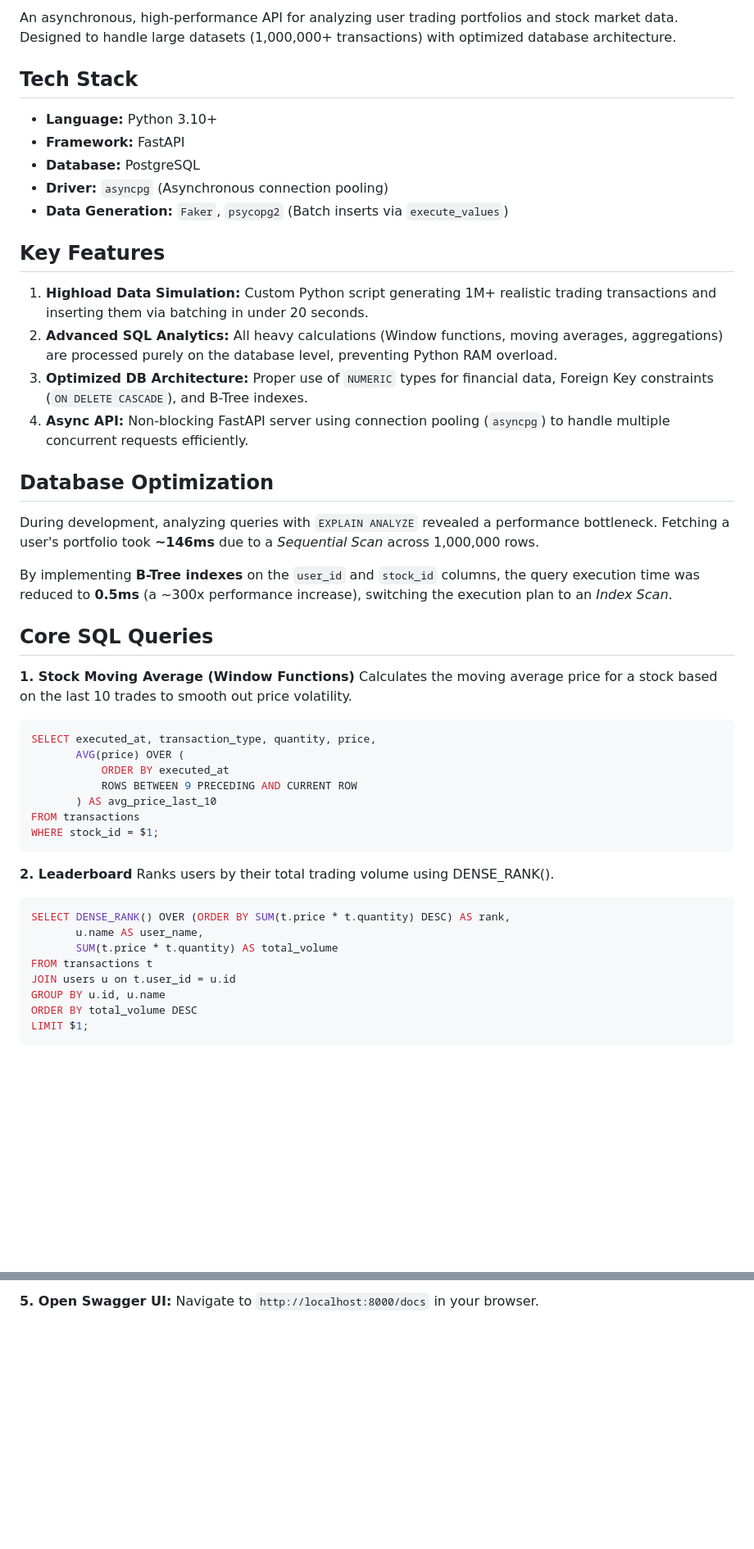
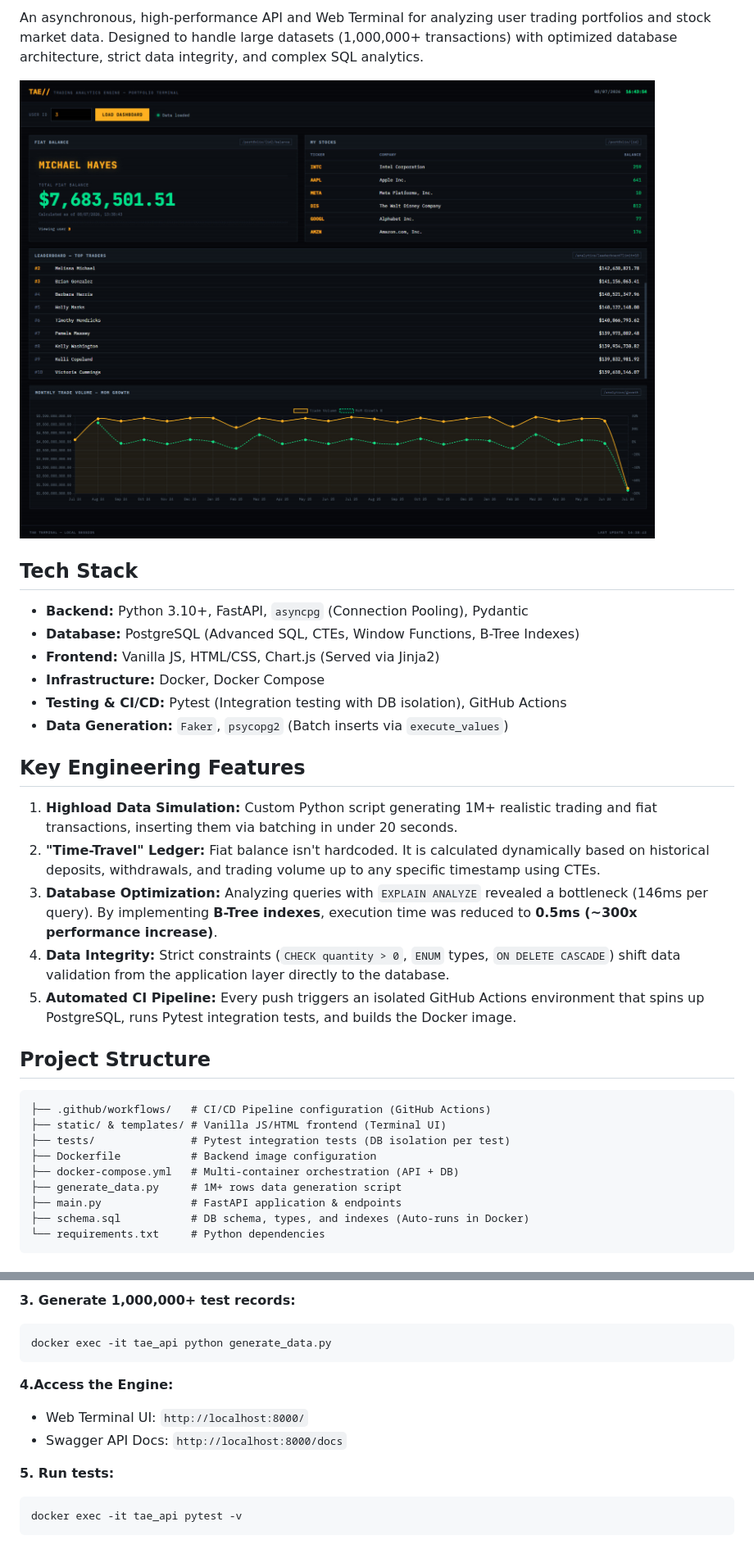
Before and after one commit to Tacitus-SL/trading-portfolio-analytics, a Markdown page: README.md, 2 parts joined by grey strips. Shown at 82% size. Drawn GitHub-style; pictures changed too: screenshots/ui.jpg (added); blank space fills up the shorter version.

Commit message:
docs: finalize README.md

````diff
--- a/README.md
+++ b/README.md
@@ -2,48 +3,34 @@
 
-An asynchronous, high-performance API for analyzing user trading portfolios and stock market data. Designed to handle large datasets (1,000,000+ transactions) with optimized database architecture.
+An asynchronous, high-performance API and Web Terminal for analyzing user trading portfolios and stock market data. Designed to handle large datasets (1,000,000+ transactions) with optimized database architecture, strict data integrity, and complex SQL analytics.
+
+
+![UI Preview](screenshots/ui.jpg)
 
 ## Tech Stack
-* **Language:** Python 3.10+
-* **Framework:** FastAPI
-* **Database:** PostgreSQL
-* **Driver:** `asyncpg` (Asynchronous connection pooling)
+* **Backend:** Python 3.10+, FastAPI, `asyncpg` (Connection Pooling), Pydantic
+* **Database:** PostgreSQL (Advanced SQL, CTEs, Window Functions, B-Tree Indexes)
+* **Frontend:** Vanilla JS, HTML/CSS, Chart.js (Served via Jinja2)
+* **Infrastructure:** Docker, Docker Compose
+* **Testing & CI/CD:** Pytest (Integration testing with DB isolation), GitHub Actions
 * **Data Generation:** `Faker`, `psycopg2` (Batch inserts via `execute_values`)
 
-## Key Features
-1. **Highload Data Simulation:** Custom Python script generating 1M+ realistic trading transactions and inserting them via batching in under 20 seconds.
-2. **Advanced SQL Analytics:** All heavy calculations (Window functions, moving averages, aggregations) are processed purely on the database level, preventing Python RAM overload.
-3. **Optimized DB Architecture:** Proper use of `NUMERIC` types for financial data, Foreign Key constraints (`ON DELETE CASCADE`), and B-Tree indexes.
-4. **Async API:** Non-blocking FastAPI server using connection pooling (`asyncpg`) to handle multiple concurrent requests efficiently.
+## Key Engineering Features
+1. **Highload Data Simulation:** Custom Python script generating 1M+ realistic trading and fiat transactions, inserting them via batching in under 20 seconds.
+2. **"Time-Travel" Ledger:** Fiat balance isn't hardcoded. It is calculated dynamically based on historical deposits, withdrawals, and trading volume up to any specific timestamp using CTEs.
+3. **Database Optimization:** Analyzing queries with `EXPLAIN ANALYZE` revealed a bottleneck (146ms per query). By implementing **B-Tree indexes**, execution time was reduced to **0.5ms (~300x performance increase)**.
+4. **Data Integrity:** Strict constraints (`CHECK quantity > 0`, `ENUM` types, `ON DELETE CASCADE`) shift data validation from the application layer directly to the database.
+5. **Automated CI Pipeline:** Every push triggers an isolated GitHub Actions environment that spins up PostgreSQL, runs Pytest integration tests, and builds the Docker image.
 
-## Database Optimization
-During development, analyzing queries with `EXPLAIN ANALYZE` revealed a performance bottleneck.
-Fetching a user's portfolio took **~146ms** due to a *Sequential Scan* across 1,000,000 rows.
-
-By implementing **B-Tree indexes** on the `user_id` and `stock_id` columns, the query execution time was reduced to **0.5ms** (a ~300x performance increase), switching the execution plan to an *Index Scan*.
-
-## Core SQL Queries
-
-**1. Stock Moving Average (Window Functions)**
-Calculates the moving average price for a stock based on the last 10 trades to smooth out price volatility.
-```sql
-SELECT executed_at, transaction_type, quantity, price,
-       AVG(price) OVER (
-           ORDER BY executed_at
-           ROWS BETWEEN 9 PRECEDING AND CURRENT ROW
-       ) AS avg_price_last_10
-FROM transactions
-WHERE stock_id = $1;
-```
-**2. Leaderboard**
-Ranks users by their total trading volume using DENSE_RANK().
-```sql
-SELECT DENSE_RANK() OVER (ORDER BY SUM(t.price * t.quantity) DESC) AS rank,
-       u.name AS user_name,
-       SUM(t.price * t.quantity) AS total_volume
-FROM transactions t
-JOIN users u on t.user_id = u.id
-GROUP BY u.id, u.name
-ORDER BY total_volume DESC
-LIMIT $1;
+## Project Structure
+```text
+├── .github/workflows/   # CI/CD Pipeline configuration (GitHub Actions)
+├── static/ & templates/ # Vanilla JS/HTML frontend (Terminal UI)
+├── tests/               # Pytest integration tests (DB isolation per test)
+├── Dockerfile           # Backend image configuration
+├── docker-compose.yml   # Multi-container orchestration (API + DB)
+├── generate_data.py     # 1M+ rows data generation script
+├── main.py              # FastAPI application & endpoints
+├── schema.sql           # DB schema, types, and indexes (Auto-runs in Docker)
+└── requirements.txt     # Python dependencies
 ```
 
@@ -71,4 +87,15 @@ uvicorn main:app --reload
 ```
 
-**5. Open Swagger UI:**
-Navigate to `http://localhost:8000/docs` in your browser.
+**3. Generate 1,000,000+ test records:**
+```bash
+docker exec -it tae_api python generate_data.py
+```
+
+**4.Access the Engine:**
+* Web Terminal UI: `http://localhost:8000/`
+* Swagger API Docs: `http://localhost:8000/docs`
+
+**5. Run tests:**
+```bash
+docker exec -it tae_api pytest -v
+```
````
Also changed, not shown: other parts of README.md (+45 -15 lines), screenshots/db_schema.png (added).
